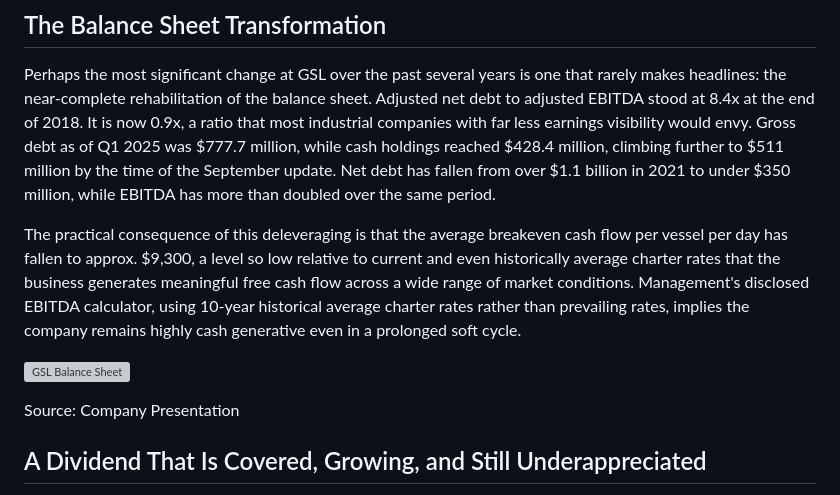
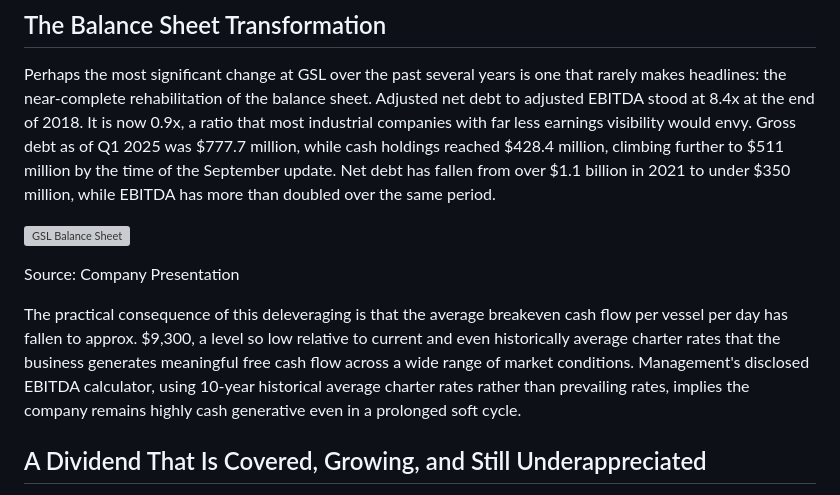
Before and after one commit to MicheleFilippig/96research, a Markdown page: articles/turning-the-tide-case-gsl.md, the part around the change. Drawn GitHub-style; grey boxes are pictures that could not be loaded.

Commit message:
Fix image positions to match PDF layout
Co-Authored-By: Claude Sonnet 4.6 <noreply@anthropic.com>

```diff
--- a/articles/turning-the-tide-case-gsl.md
+++ b/articles/turning-the-tide-case-gsl.md
@@ -60,11 +60,11 @@ During the same period, GSL added $352 million of contracted revenue in Q1 and a
 
 Perhaps the most significant change at GSL over the past several years is one that rarely makes headlines: the near-complete rehabilitation of the balance sheet. Adjusted net debt to adjusted EBITDA stood at 8.4x at the end of 2018. It is now 0.9x, a ratio that most industrial companies with far less earnings visibility would envy. Gross debt as of Q1 2025 was $777.7 million, while cash holdings reached $428.4 million, climbing further to $511 million by the time of the September update. Net debt has fallen from over $1.1 billion in 2021 to under $350 million, while EBITDA has more than doubled over the same period.
 
-The practical consequence of this deleveraging is that the average breakeven cash flow per vessel per day has fallen to approx. $9,300, a level so low relative to current and even historically average charter rates that the business generates meaningful free cash flow across a wide range of market conditions. Management's disclosed EBITDA calculator, using 10-year historical average charter rates rather than prevailing rates, implies the company remains highly cash generative even in a prolonged soft cycle.
-
 ![GSL Balance Sheet](images/GLS_balancesheet.png)
 
 <p class="chart-source">Source: Company Presentation</p>
+
+The practical consequence of this deleveraging is that the average breakeven cash flow per vessel per day has fallen to approx. $9,300, a level so low relative to current and even historically average charter rates that the business generates meaningful free cash flow across a wide range of market conditions. Management's disclosed EBITDA calculator, using 10-year historical average charter rates rather than prevailing rates, implies the company remains highly cash generative even in a prolonged soft cycle.
 
 ## A Dividend That Is Covered, Growing, and Still Underappreciated
 
```
